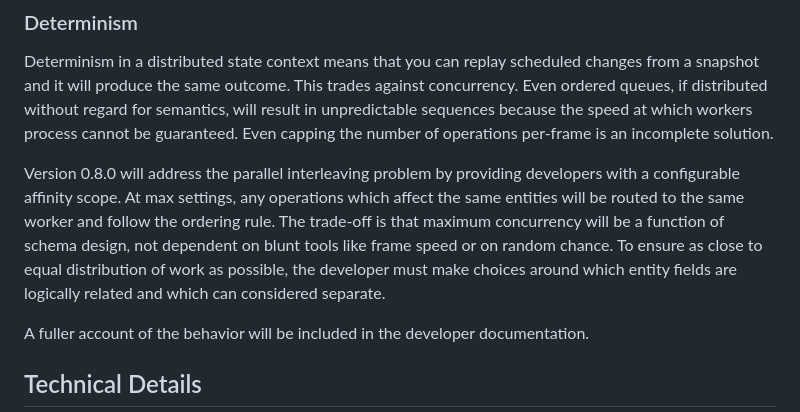
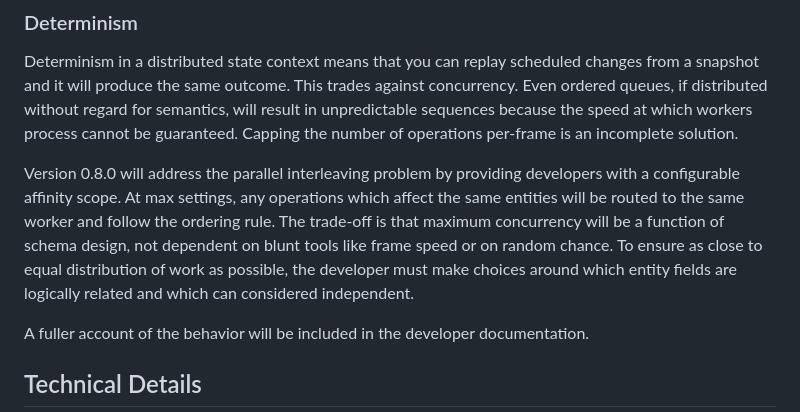
Before and after one commit to josephsachs/minare, a Markdown page: README.md, the part around the change. Rendered like a GitHub page.

Commit message:
Tweak wording on README

```diff
--- a/README.md
+++ b/README.md
@@ -50,14 +50,14 @@ wrong and be certain they are addressing the true cause.
 ### Determinism
 Determinism in a distributed state context means that you can replay scheduled changes from a snapshot and it will produce
 the same outcome. This trades against concurrency. Even ordered queues, if distributed without regard for semantics, will
-result in unpredictable sequences because the speed at which workers process cannot be guaranteed. Even capping the number
+result in unpredictable sequences because the speed at which workers process cannot be guaranteed. Capping the number
 of operations per-frame is an incomplete solution.
 
 Version 0.8.0 will address the parallel interleaving problem by providing developers with a configurable affinity scope.
 At max settings, any operations which affect the same entities will be routed to the same worker and follow the ordering
 rule. The trade-off is that maximum concurrency will be a function of schema design, not dependent on blunt tools
 like frame speed or on random chance. To ensure as close to equal distribution of work as possible, the developer must
-make choices around which entity fields are logically related and which can considered separate.
+make choices around which entity fields are logically related and which can considered independent.
 
 A fuller account of the behavior will be included in the developer documentation.
 
```
